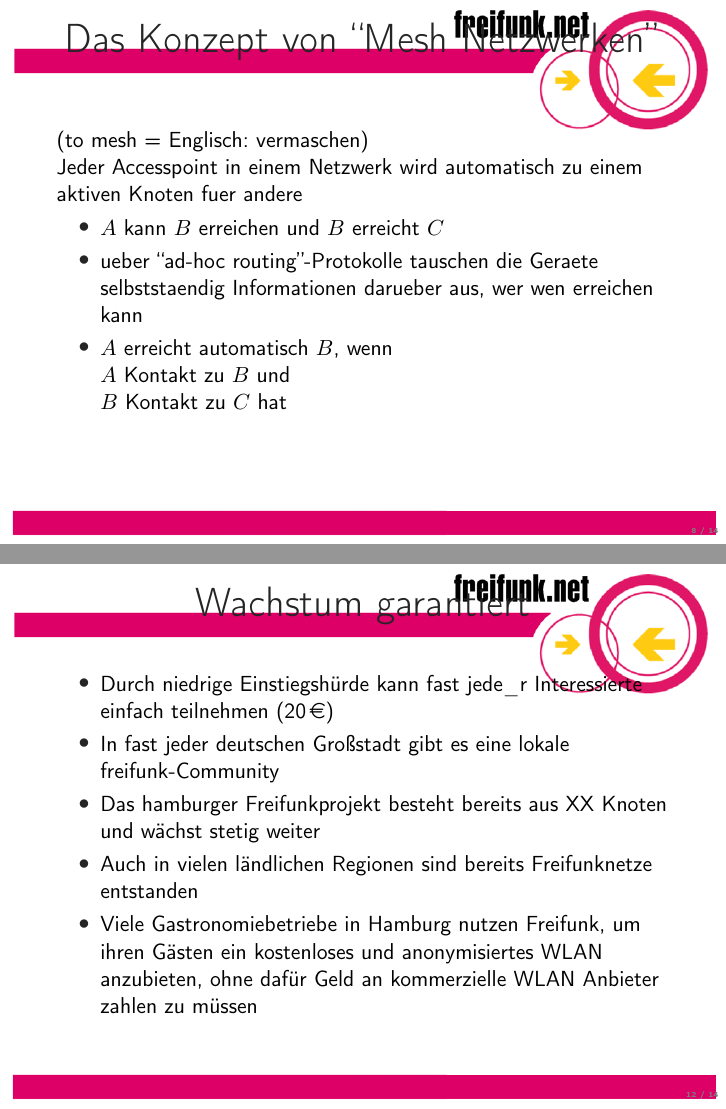
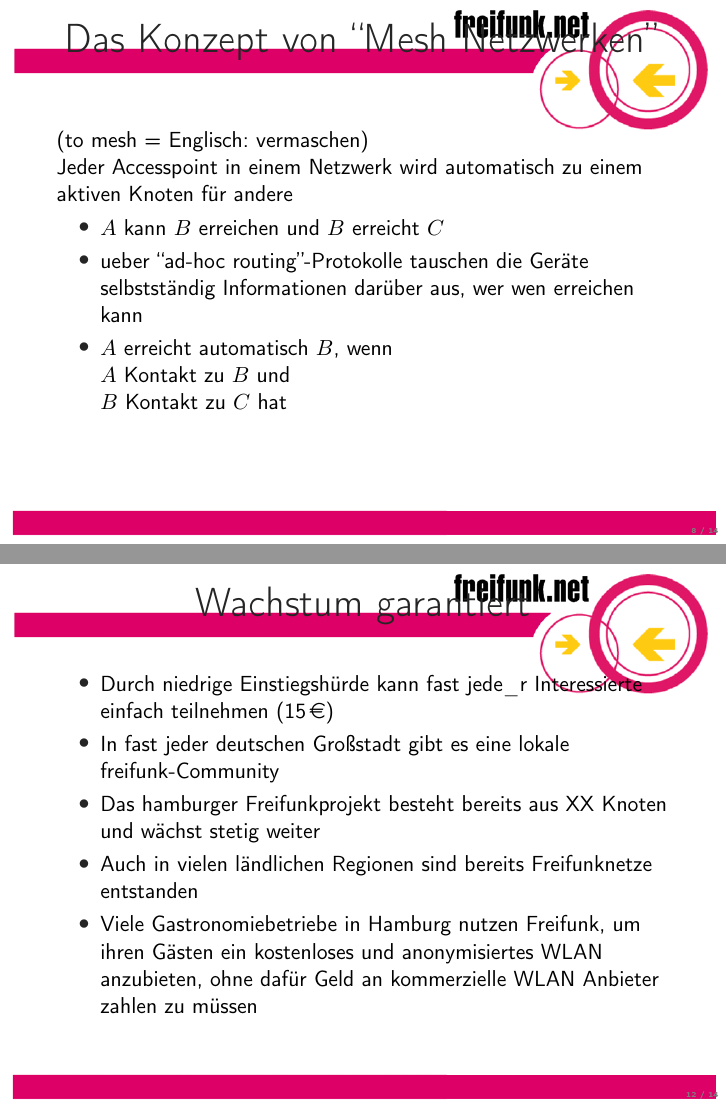
Before and after one commit to nookieman/ffhh_latex_beamer_betahaus, LaTeX slides (ffhh_betahaus.tex): pages 8 and 12 of 14, joined at a grey line. Compiled offline with pdfLaTeX.

Commit message:
fix umlauts

```diff
--- a/ffhh_betahaus.tex
+++ b/ffhh_betahaus.tex
@@ -66,10 +66,10 @@
 \begin{frame}{Das Konzept von ``Mesh Netzwerken''} % same here
 	(to mesh = Englisch: vermaschen)
 
-	Jeder Accesspoint in einem Netzwerk wird automatisch zu einem aktiven Knoten fuer andere
+	Jeder Accesspoint in einem Netzwerk wird automatisch zu einem aktiven Knoten für andere
 	\begin{itemize}
 		\item $A$ kann $B$ erreichen und $B$ erreicht $C$
-		\item ueber ``ad-hoc routing''-Protokolle tauschen die Geraete selbststaendig Informationen darueber aus, wer wen erreichen kann
+		\item ueber ``ad-hoc routing''-Protokolle tauschen die Geräte selbstständig Informationen darüber aus, wer wen erreichen kann
 		\item $A$ erreicht automatisch $B$, wenn\\
 		$A$ Kontakt zu $B$ und\\
 		$B$ Kontakt zu $C$ hat
@@ -95,7 +95,7 @@
 %23
 \begin{frame}{Wachstum garantiert}
 	\begin{itemize}
-		\item Durch niedrige Einstiegshürde kann fast jede\_r Interessierte einfach teilnehmen (\EUR{20})
+		\item Durch niedrige Einstiegshürde kann fast jede\_r Interessierte einfach teilnehmen (\EUR{15})
 		\item In fast jeder deutschen Großstadt gibt es eine lokale freifunk-Community
 		\item Das hamburger Freifunkprojekt besteht bereits aus XX Knoten und wächst stetig weiter %TODO abgewandelt, so ok? CCC erwaehnen?
 		\item Auch in vielen ländlichen Regionen sind bereits Freifunknetze entstanden
```
Also changed, not shown: ffhh_betahaus.tex (2 more changed lines).
